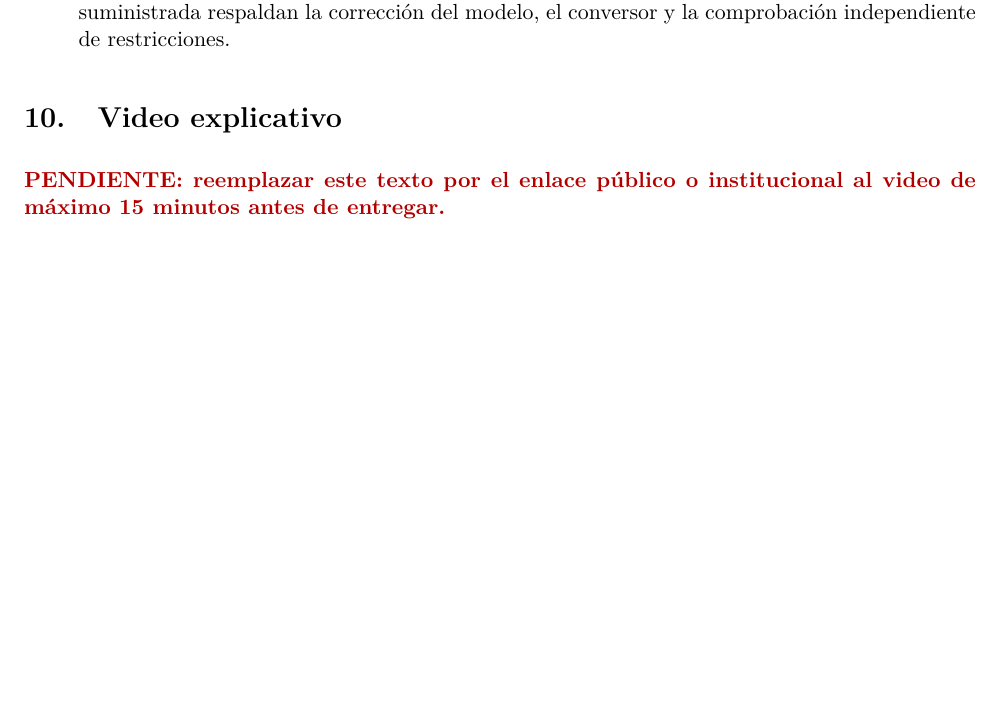
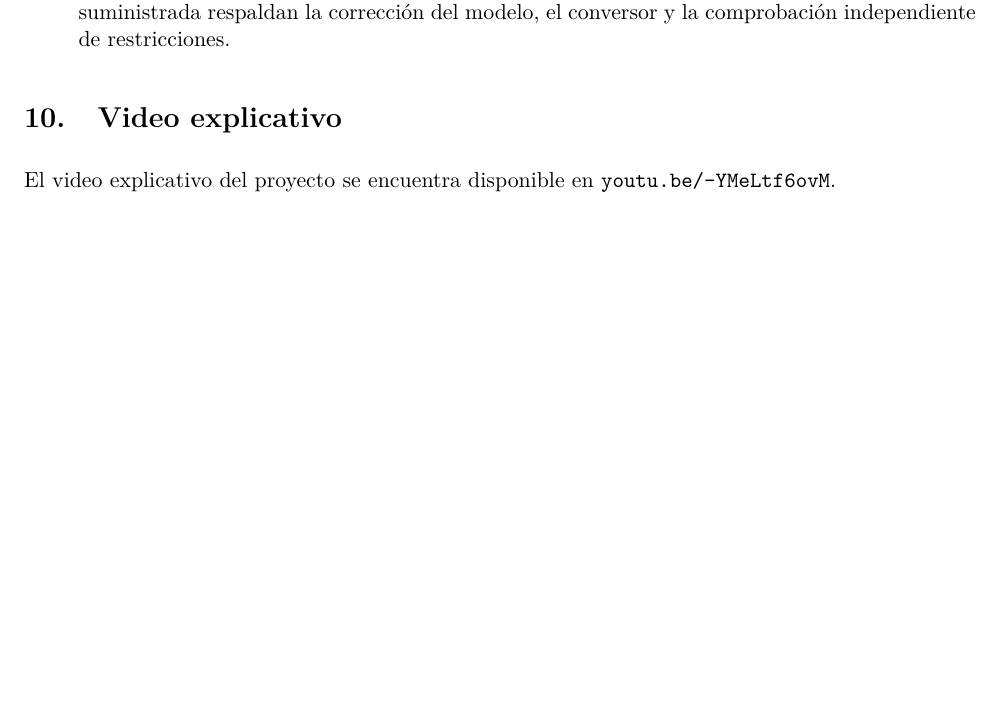
Before and after one commit to Juan-Carlos-Cruz/Proyecto-II-ADA-II, a LaTeX document (docs/informe/Informe.tex): part of page 14 of 15, cut so that both start at the same text. Compiled offline with pdfLaTeX.

Commit message:
docs: agregar enlace del video al informe

```diff
--- a/docs/informe/Informe.tex
+++ b/docs/informe/Informe.tex
@@ -672,8 +672,9 @@ soluciones informadas.
 
 \section{Video explicativo}
 
-\pendiente{reemplazar este texto por el enlace público o institucional al
-video de máximo 15 minutos antes de entregar.}
+El video explicativo del proyecto se encuentra disponible en
+\href{https://youtu.be/-YMeLtf6ovM}
+{\texttt{youtu.be/-YMeLtf6ovM}}.
 
 \clearpage
 \appendix
```
Also changed, not shown: Informe.pdf, docs/informe/Informe.pdf.
